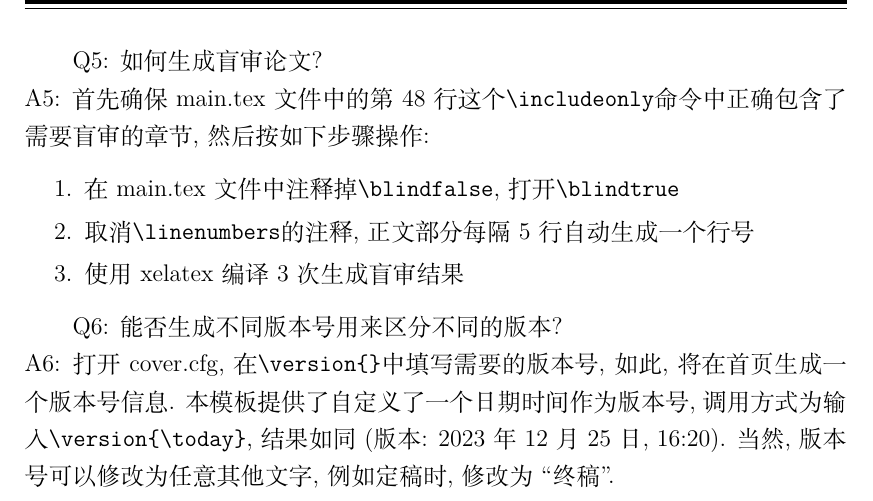
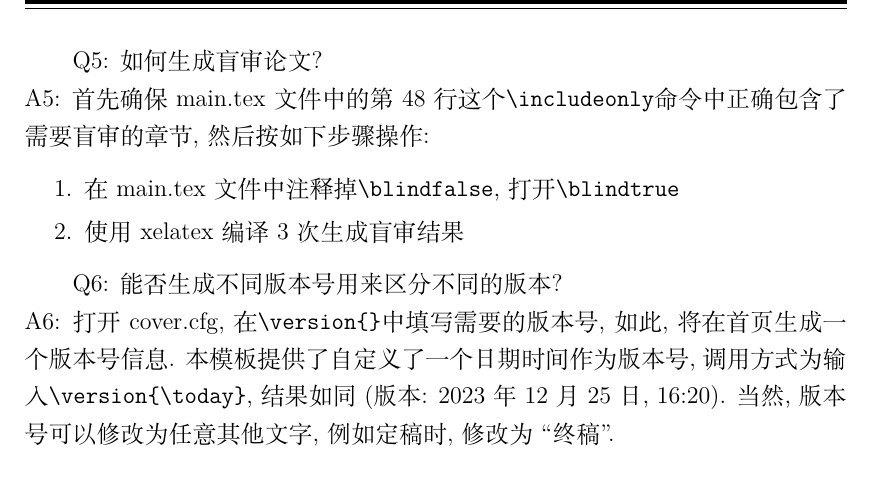
Before and after one commit to WeiViming/gzhu-thesis, a LaTeX thesis (main.tex, which reads chapter/chapter1.tex, style/GZHUthesis.cls): part of page 17 of 22 before the commit and part of page 15 of 20 after it, cut so that both start at the same text. Compiled offline with XeLaTeX; a missing font is replaced by an installed copy or a similar font.

Commit message:
update codes

```diff
--- a/chapter/chapter1.tex
+++ b/chapter/chapter1.tex
@@ -140,7 +140,6 @@ Q5: 如何生成盲审论文?\\
 A5: 首先确保main.tex文件中的第48行这个\verb|\includeonly|命令中正确包含了需要盲审的章节, 然后按如下步骤操作:
 \begin{enumerate}
 \item 在main.tex文件中注释掉\verb|\blindfalse|, 打开\verb|\blindtrue|
-\item 取消\verb|\linenumbers|的注释, 正文部分每隔5行自动生成一个行号
 \item 使用xelatex编译3次生成盲审结果
 \end{enumerate}
 
--- a/main.tex
+++ b/main.tex
@@ -80,7 +80,9 @@
   \end{spacing}
 \mainmatter   %% 正文部分
 
-%\linenumbers  %% 开始添加行号, 盲审时使用
+\ifblind
+\linenumbers  %% 开始添加行号, 盲审时使用
+\fi
 
 % 添加新章节时必须在此处声明
 \include{chapter/chapter1}
--- a/style/GZHUthesis.cls
+++ b/style/GZHUthesis.cls
@@ -115,8 +114,11 @@
 \RequirePackage{tikz}
 \RequirePackage{pgfplots}
 
-%% 字体
+%% 打勾打叉
 \RequirePackage{pifont}
+
+%% 字体设置
+\setsansfont{Arial}
 
 %% 插入代码
 %% 用法: {
@@ -553,10 +555,9 @@
 % 需要Logo
 %\vspace{3.0cm}
 %\includegraphics[scale=0.2]{logo.png}
-%\vspace{1.5cm}
 
-% 不需要Logo
-\vspace{7cm}
+
+\vfill
 
 \centerline{\zihao{-2}\kaishu \GZHU@value@school}
 \vspace{0.5cm}
@@ -911,9 +912,5 @@
   {\newline}% Space after thm head: \newline = linebreak
   {}%         Thm head spec
 \endinput
-
-
-%字体设置
-\setsansfont{Arial}
 %%
 %% End of file `GZHUthesis.cls'.
```
Also changed, not shown: main.pdf, main.tex (4 more changed lines), style/GZHUthesis.cls (3 more changed lines).
